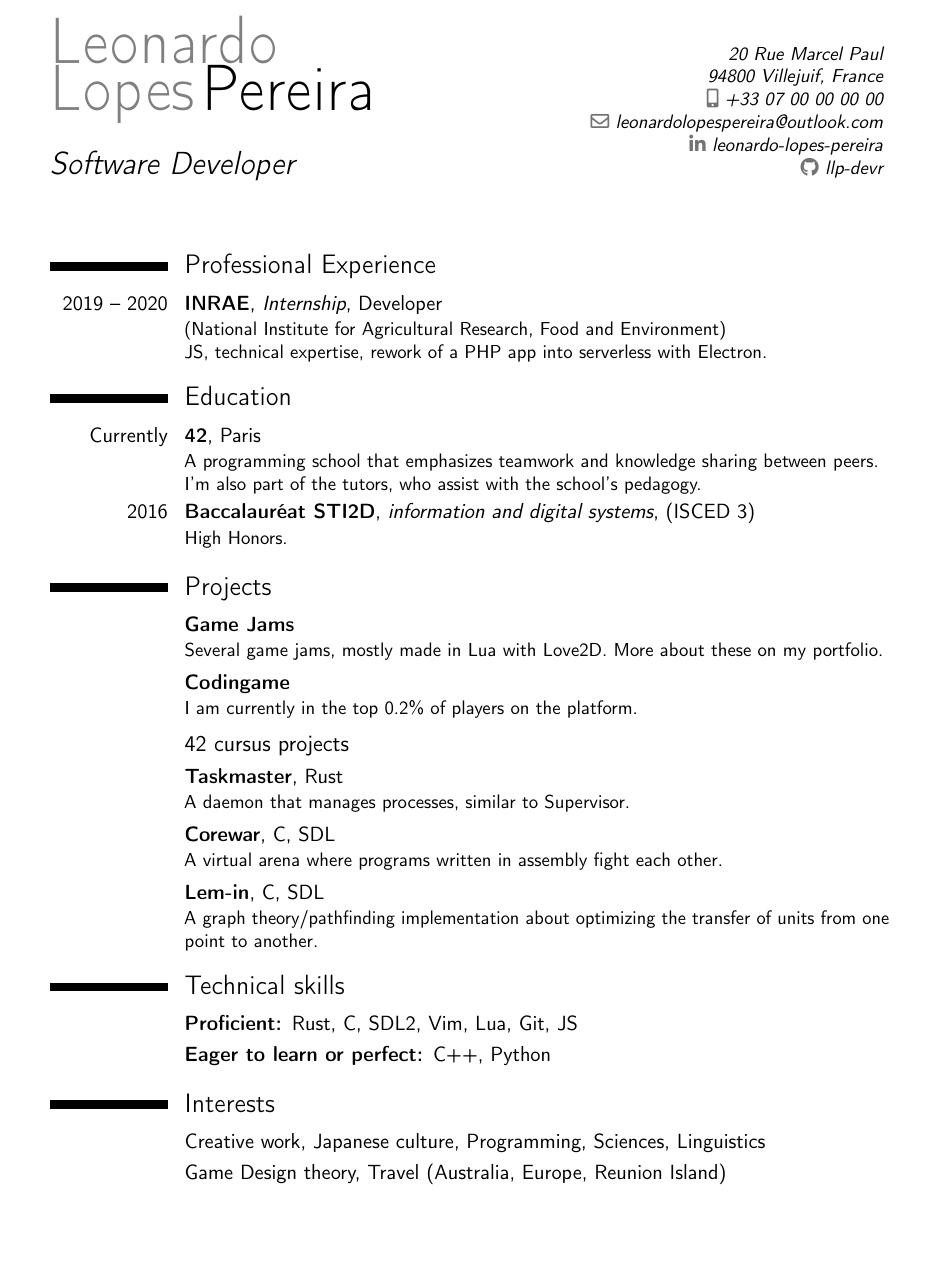
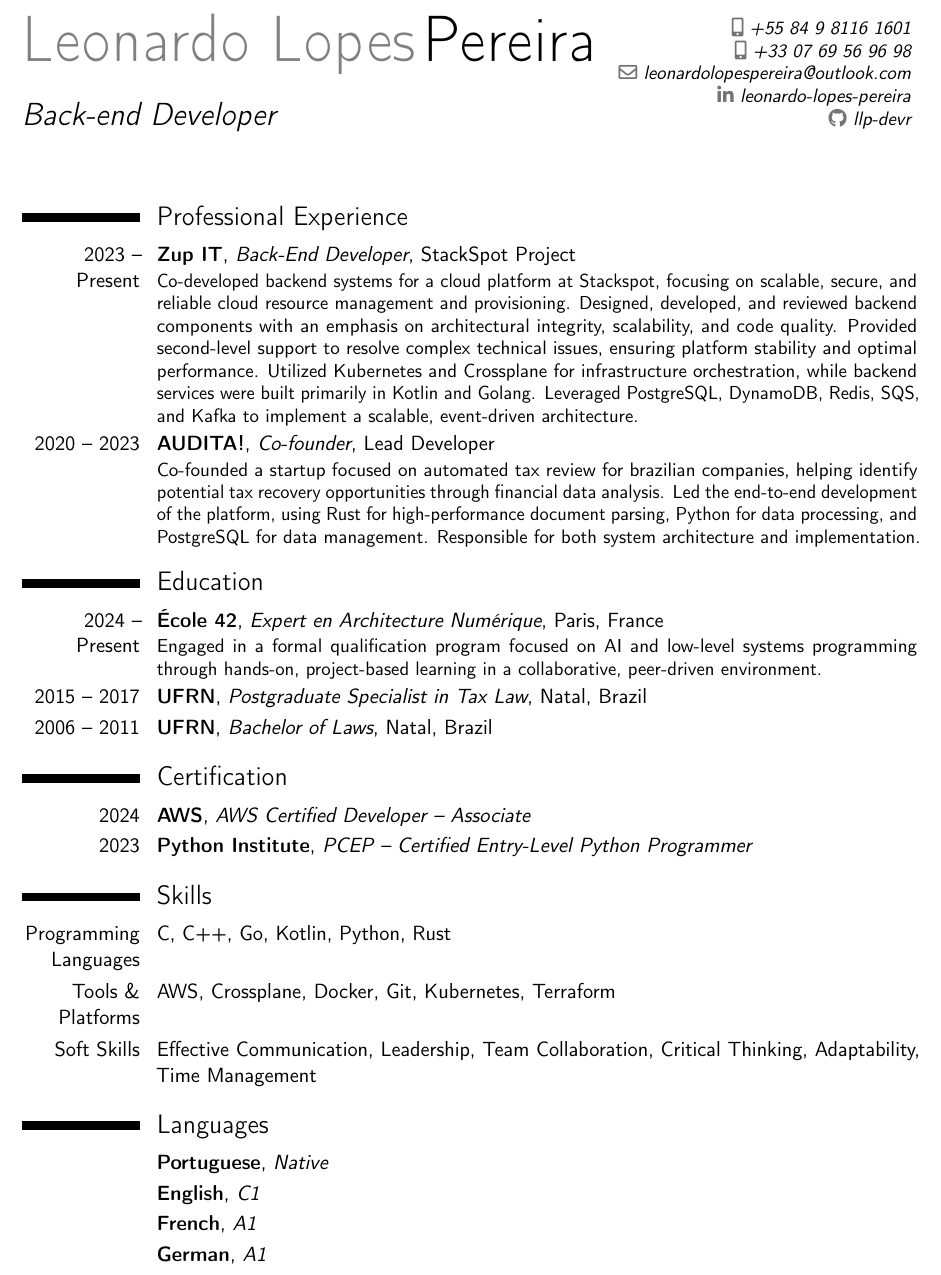
Before and after one commit to llp-devr/resume, a LaTeX CV (resume.tex): part of the page, cut at the place of the change, the shorter picture padded with empty space. Compiled offline with pdfLaTeX.

Commit message:
update resume

```diff
--- a/resume.tex
+++ b/resume.tex
@@ -8,45 +8,42 @@
 \nopagenumbers{}
 
 \usepackage[utf8]{inputenc}
-\usepackage[scale=0.75]{geometry}
+\usepackage[scale=0.80]{geometry}
 \usepackage{fontawesome5}
 
 \name{Leonardo Lopes}{Pereira}
-\title{Software Developer}
-\address{20 Rue Marcel Paul}{94800 Villejuif, France}{}
-\phone[mobile]{+33~07~00~00~00~00}
+\title{Back-end Developer}
+\phone[mobile]{+55~84~9~8116~1601}
+\phone[mobile]{+33~07~69~56~96~98}
 \email{leonardolopespereira@outlook.com}
 \social[linkedin]{leonardo-lopes-pereira}
 \social[github]{llp-devr}
-%\photo[59pt][0.4pt]{datface}                       % optional, remove / comment the line if not wanted; '64pt' is the height the picture must be resized to, 0.4pt is the thickness of the frame around it (put it to 0pt for no frame) and 'picture' is the name of the picture file
-%\quote{Some quote}                                 % optional, remove / comment the line if not wanted
 
 \begin{document}
 \makecvtitle{}
 
-	\section{Professional Experience}
-	\cventry{2019 -- 2020}{INRAE}{Internship}{Developer}{}{(National Institute for Agricultural Research, Food and Environment)\newline{}JS, technical expertise, rework of a PHP app into serverless with Electron.}  % arguments 3 to 6 can be left empty
+\section{Professional Experience}
+\cventry{2023 -- Present}{Zup IT}{Back-End Developer}{StackSpot Project}{}{Co-developed backend systems for a cloud platform at Stackspot, focusing on scalable, secure, and reliable cloud resource management and provisioning. Designed, developed, and reviewed backend components with an emphasis on architectural integrity, scalability, and code quality. Provided second-level support to resolve complex technical issues, ensuring platform stability and optimal performance. Utilized Kubernetes and Crossplane for infrastructure orchestration, while backend services were built primarily in Kotlin and Golang. Leveraged PostgreSQL, DynamoDB, Redis, SQS, and Kafka to implement a scalable, event-driven architecture.}
+\cventry{2020 -- 2023}{AUDITA!}{Co-founder}{Lead Developer}{}{Co-founded a startup focused on automated tax review for brazilian companies, helping identify potential tax recovery opportunities through financial data analysis. Led the end-to-end development of the platform, using Rust for high-performance document parsing, Python for data processing, and PostgreSQL for data management. Responsible for both system architecture and implementation.}
 
-	\section{Education}
-	\cventry{Currently}{42}{}{Paris}{}{A programming school that emphasizes teamwork and knowledge sharing between peers.\newline{}I'm also part of the tutors, who assist with the school's pedagogy.}  % arguments 3 to 6 can be left empty
-	\cventry{2016}{Baccalauréat STI2D}{information and digital systems}{(ISCED 3)}{}{High Honors.}
+\section{Education}
+\cventry{2024 -- Present}{École 42}{Expert en Architecture Numérique}{Paris}{France}{Engaged in a formal qualification program focused on AI and low-level systems programming through hands-on, project-based learning in a collaborative, peer-driven environment.}
+\cventry{2015 -- 2017}{UFRN}{Postgraduate Specialist in Tax Law}{Natal}{Brazil}{}
+\cventry{2006 -- 2011}{UFRN}{Bachelor of Laws}{Natal}{Brazil}{}
 
-	\section{Projects}
-	\cventry{}{\href{https://www.youva.fr/}{Game Jams}}{}{}{}{Several game jams, mostly made in Lua with Love2D. More about these on \href{https://www.youva.fr/}{my portfolio}.}
-	\cventry{}{\href{https://www.codingame.com/profile/45f5045e42eebb2aae627a4a1116aaff3752051}{Codingame}}{}{}{}{I am currently in the top 0.2\% of players on the platform.}
-	\subsection{42 cursus projects}
-	\cventry{}{\href{https://github.com/Ragarnoy/Taskmaster}{Taskmaster}}{}{Rust}{}{A daemon that manages processes, similar to Supervisor.}
-	\cventry{}{\href{https://github.com/Eviber/corewar}{Corewar}}{}{C}{SDL}{A virtual arena where programs written in assembly fight each other.}
-	% \cventry{}{\href{https://github.com/Eviber/minirogue_mines}{Minirogue}}{game jam}{}{}{A rogue clone in Python made in less than 7 hours with a student from MINES ParisTech.}
-	\cventry{}{\href{https://github.com/Eviber/lem-in}{Lem-in}}{}{C}{SDL}{A graph theory/pathfinding implementation about optimizing the transfer of units from one point to another.}
-	% \cventry{}{\href{https://github.com/Eviber/push_swap}{Push-swap}}{including an SDL visualizer}{}{}{An implementation of sorting algorithms with restrictive stack operations.}
+\section{Certification}
+\cventry{2024}{AWS}{AWS Certified Developer – Associate}{}{}{}
+\cventry{2023}{Python Institute}{PCEP – Certified Entry-Level Python Programmer}{}{}{}
 
-	\section{Technical skills}
-	\cvitem{}{\textbf{Proficient: }Rust, C, SDL2, Vim, Lua, Git, JS}
-	\cvitem{}{\textbf{Eager to learn or perfect: }C++, Python}
+\section{Skills}
+\cvitem{Programming Languages}{C, C++, Go, Kotlin, Python, Rust}
+\cvitem{Tools \& Platforms}{AWS, Crossplane, Docker, Git, Kubernetes, Terraform}
+\cvitem{Soft Skills}{Effective Communication, Leadership, Team Collaboration, Critical Thinking, Adaptability, Time Management}
 
-	\section{Interests}
-	\cvitem{}{Creative work, Japanese culture, Programming, Sciences, Linguistics}
-	\cvitem{}{Game Design theory, Travel (Australia, Europe, Reunion Island)}
+\section{Languages}
+\cventry{}{Portuguese}{Native}{}{}{}
+\cventry{}{English}{C1}{}{}{}
+\cventry{}{French}{A1}{}{}{}
+\cventry{}{German}{A1}{}{}{}
 
 \end{document}
```
